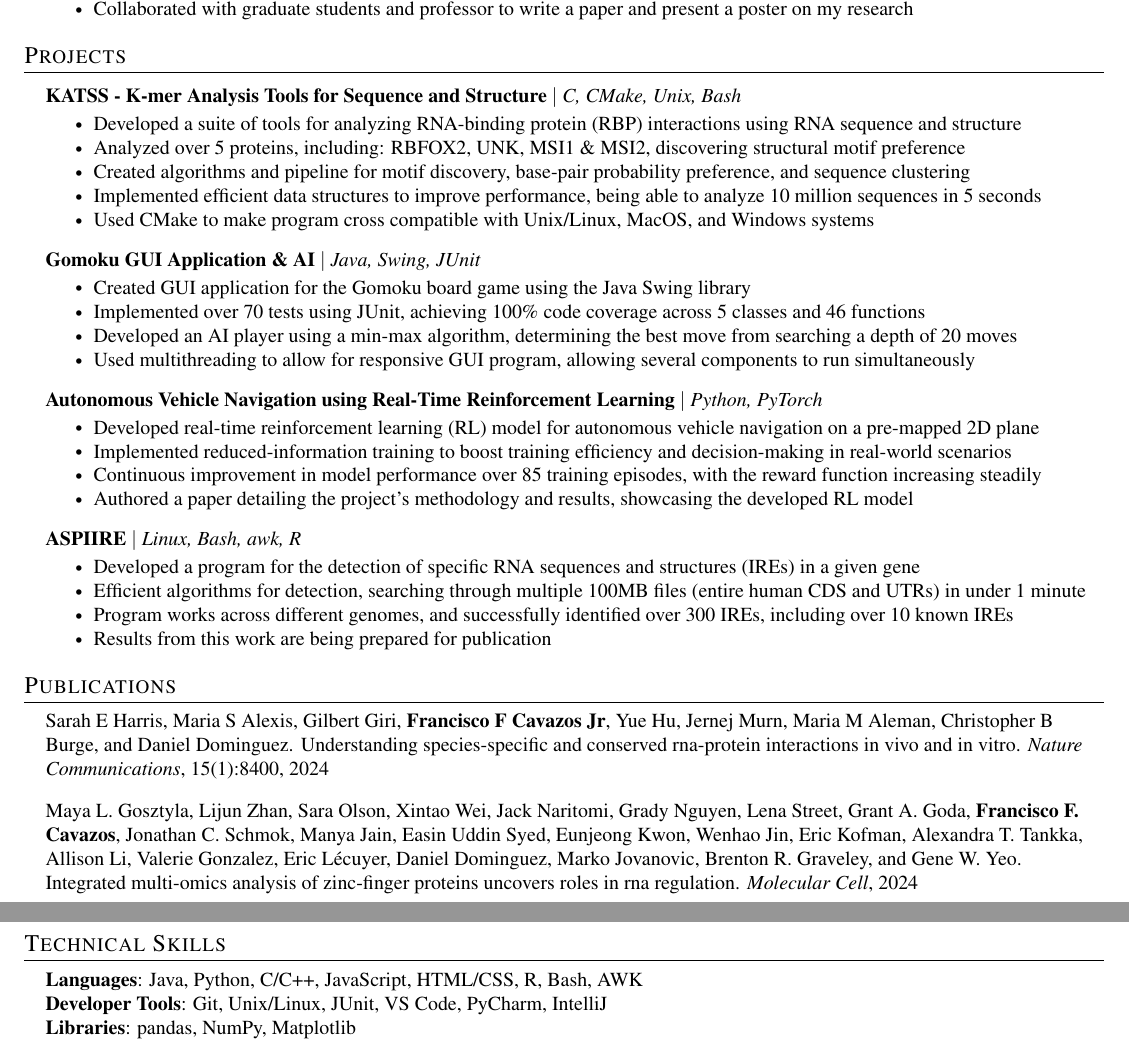
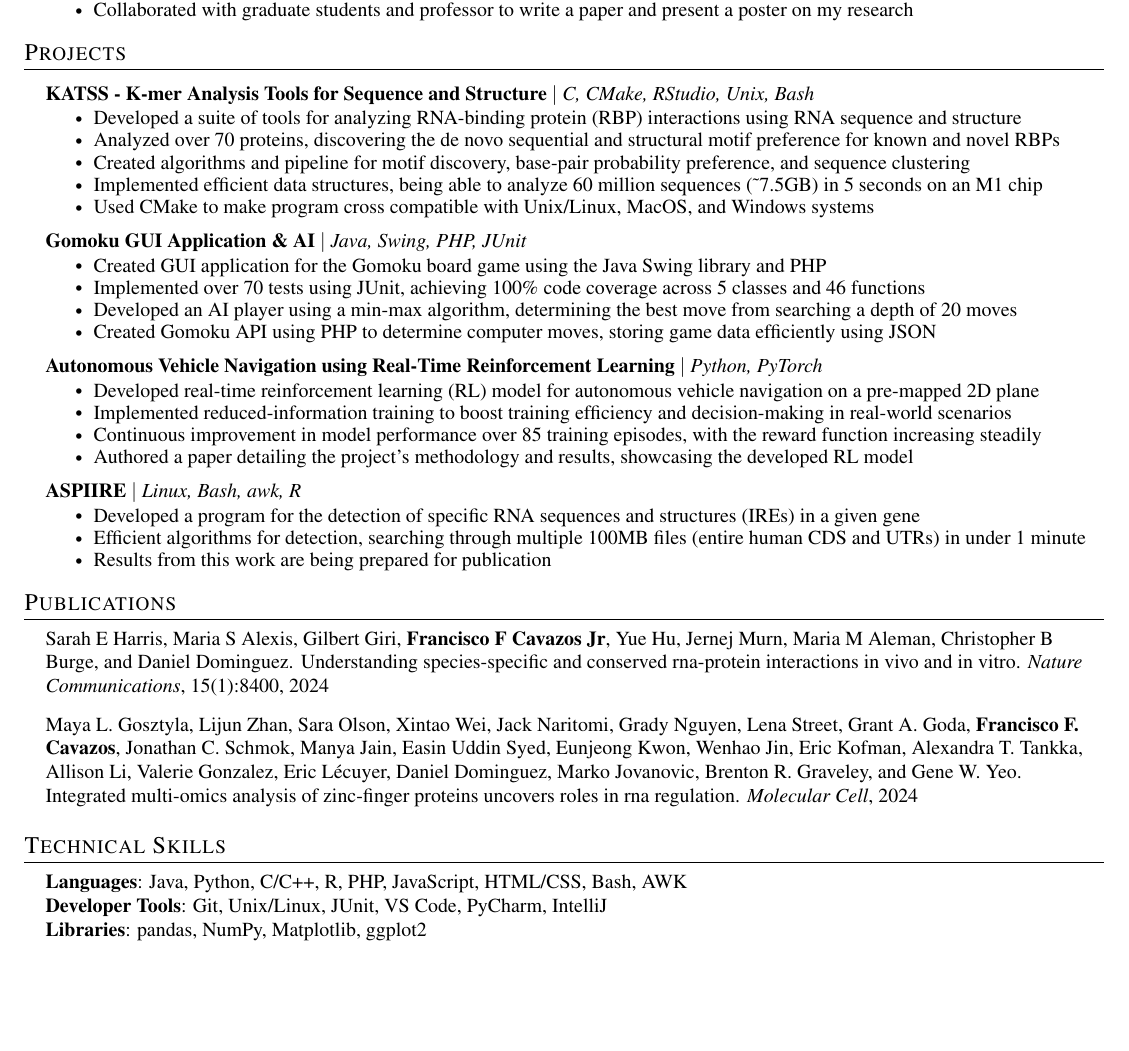
Before and after one commit to Ferny730JR/cv-resume, a LaTeX CV (resume.tex): two parts of pages 1 and 2 of 2 before the commit and part of the page after it, the two joined at a grey line, cut so that both start at the same text, the shorter picture padded with empty space. Compiled offline with pdfLaTeX.

```diff
--- a/resume.tex
+++ b/resume.tex
@@ -156,22 +157,22 @@
 \resumeSubHeadingListStart
 
 \resumeProjectHeading
-{\textbf{KATSS - K-mer Analysis Tools for Sequence and Structure} $|$ \emph{C, CMake, Unix, Bash}}{}
+{\textbf{KATSS - K-mer Analysis Tools for Sequence and Structure} $|$ \emph{C, CMake, RStudio, Unix, Bash}}{}
   \resumeItemListStart
     \resumeItem{Developed a suite of tools for analyzing RNA-binding protein (RBP) interactions using RNA sequence and structure}
-    \resumeItem{Analyzed over 5 proteins, including: RBFOX2, UNK, MSI1 \& MSI2, discovering structural motif preference}
+    \resumeItem{Analyzed over 70 proteins, discovering the de novo sequential and structural motif preference for known and novel RBPs}
     \resumeItem{Created algorithms and pipeline for motif discovery, base-pair probability preference, and sequence clustering}
-    \resumeItem{Implemented efficient data structures to improve performance, being able to analyze 10 million sequences in 5 seconds}
+    \resumeItem{Implemented efficient data structures, being able to analyze 60 million sequences (\textasciitilde 7.5GB) in 5 seconds on an M1 chip}
     \resumeItem{Used CMake to make program cross compatible with Unix/Linux, MacOS, and Windows systems}
   \resumeItemListEnd
 
 \resumeProjectHeading
-{\textbf{Gomoku GUI Application \& AI} $|$ \emph{Java, Swing, JUnit}}{}
+{\textbf{Gomoku GUI Application \& AI} $|$ \emph{Java, Swing, PHP, JUnit}}{}
   \resumeItemListStart
-    \resumeItem{Created GUI application for the Gomoku board game using the Java Swing library}
+    \resumeItem{Created GUI application for the Gomoku board game using the Java Swing library and PHP}
     \resumeItem{Implemented over 70 tests using JUnit, achieving 100\% code coverage across 5 classes and 46 functions}
     \resumeItem{Developed an AI player using a min-max algorithm, determining the best move from searching a depth of 20 moves}
-    \resumeItem{Used multithreading to allow for responsive GUI program, allowing several components to run simultaneously}
+    \resumeItem{Created Gomoku API using PHP to determine computer moves, storing game data efficiently using JSON}
   \resumeItemListEnd
 
 \resumeProjectHeading
@@ -188,7 +189,7 @@
     \resumeItemListStart
         \resumeItem{Developed a program for the detection of specific RNA sequences and structures (IREs) in a given gene}
         \resumeItem{Efficient algorithms for detection, searching through multiple 100MB files (entire human CDS and UTRs) in under 1 minute}
-        \resumeItem{Program works across different genomes, and successfully identified over 300 IREs, including over 10 known IREs}
+        % \resumeItem{Program works across different genomes, and successfully identified over 300 IREs, including over 10 known IREs}
         \resumeItem{Results from this work are being prepared for publication}
     \resumeItemListEnd
 
@@ -207,9 +208,9 @@
 
 \begin{itemize}[leftmargin=0.15in, label={}]
     \small{\item{
-        \textbf{Languages}{: Java, Python, C/C++, JavaScript, HTML/CSS, R, Bash, AWK} \\
+        \textbf{Languages}{: Java, Python, C/C++, R, PHP, JavaScript, HTML/CSS, Bash, AWK} \\
         \textbf{Developer Tools}{: Git, Unix/Linux, JUnit, VS Code, PyCharm, IntelliJ} \\
-        \textbf{Libraries}{: pandas, NumPy, Matplotlib}
+        \textbf{Libraries}{: pandas, NumPy, Matplotlib, ggplot2}
     }}
  \end{itemize}
 
```
Also changed, not shown: resume.tex (3 more changed lines). Lines whose indentation alone changed are shown as unchanged.
